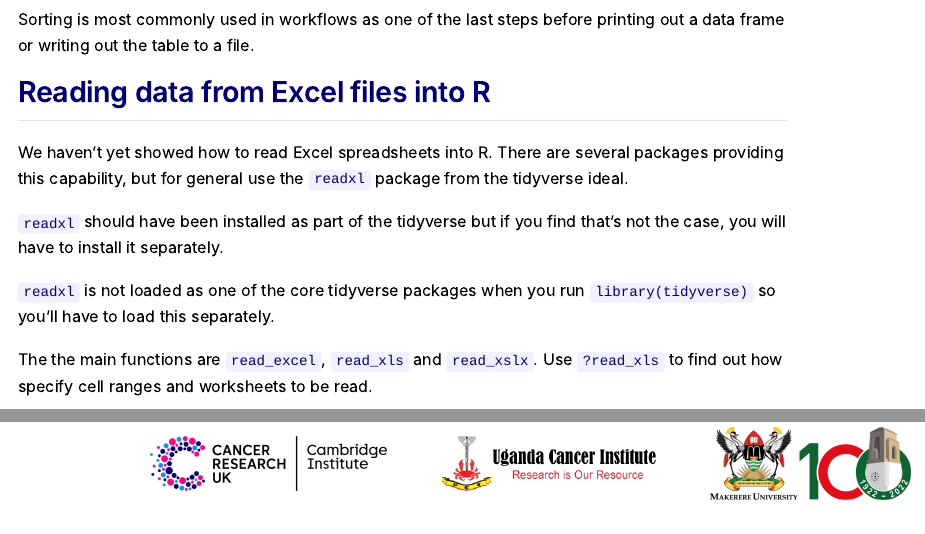
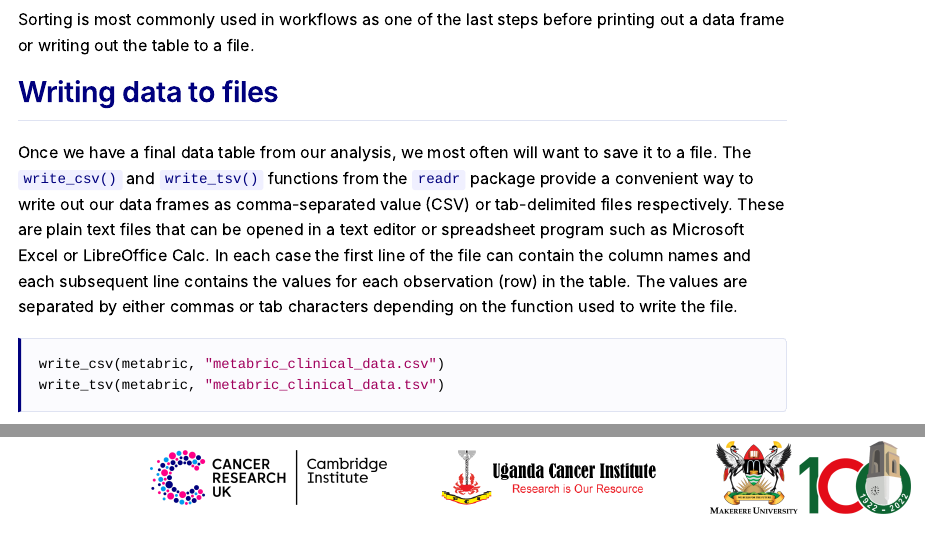
Before and after one commit to bioinformatics-core-shared-training/Summer_School_2026_R_Intro, an R Markdown document (session3.Rmd): the page in a window 1100 px wide, from 4840 px down, and a second part further down, joined at a grey line. Rendered offline with R 4.5, knitr and Pandoc, with nearby package versions; folded parts are opened; menus at the side of the page are left out; column names are cleaned by a stand-in for the janitor package.

Commit message:
Add section on writing files out

````diff
--- a/session3.Rmd
+++ b/session3.Rmd
@@ -679,6 +679,23 @@ tumour stage is the same.
 Sorting is most commonly used in workflows as one of the last steps before
 printing out a data frame or writing out the table to a file.
 
+# Writing data to files
+
+Once we have a final data table from our analysis, we most often will want to
+save it to a file. The `write_csv()` and `write_tsv()` functions from the
+`readr` package provide a convenient way to write out our data frames
+as comma-separated value (CSV) or tab-delimited files respectively. These
+are plain text files that can be opened in a text editor or spreadsheet program
+such as Microsoft Excel or LibreOffice Calc. In each case the first line of the
+file can contain the column names and each subsequent line contains the values
+for each observation (row) in the table. The values are separated by either
+commas or tab characters depending on the function used to write the file.
+
+```{r, writeTable, eval=FALSE}
+write_csv(metabric, "metabric_clinical_data.csv")
+write_tsv(metabric, "metabric_clinical_data.tsv")
+```
+
 # Reading data from Excel files into R
 
 We haven't yet showed how to read Excel spreadsheets into R. There are several
````
